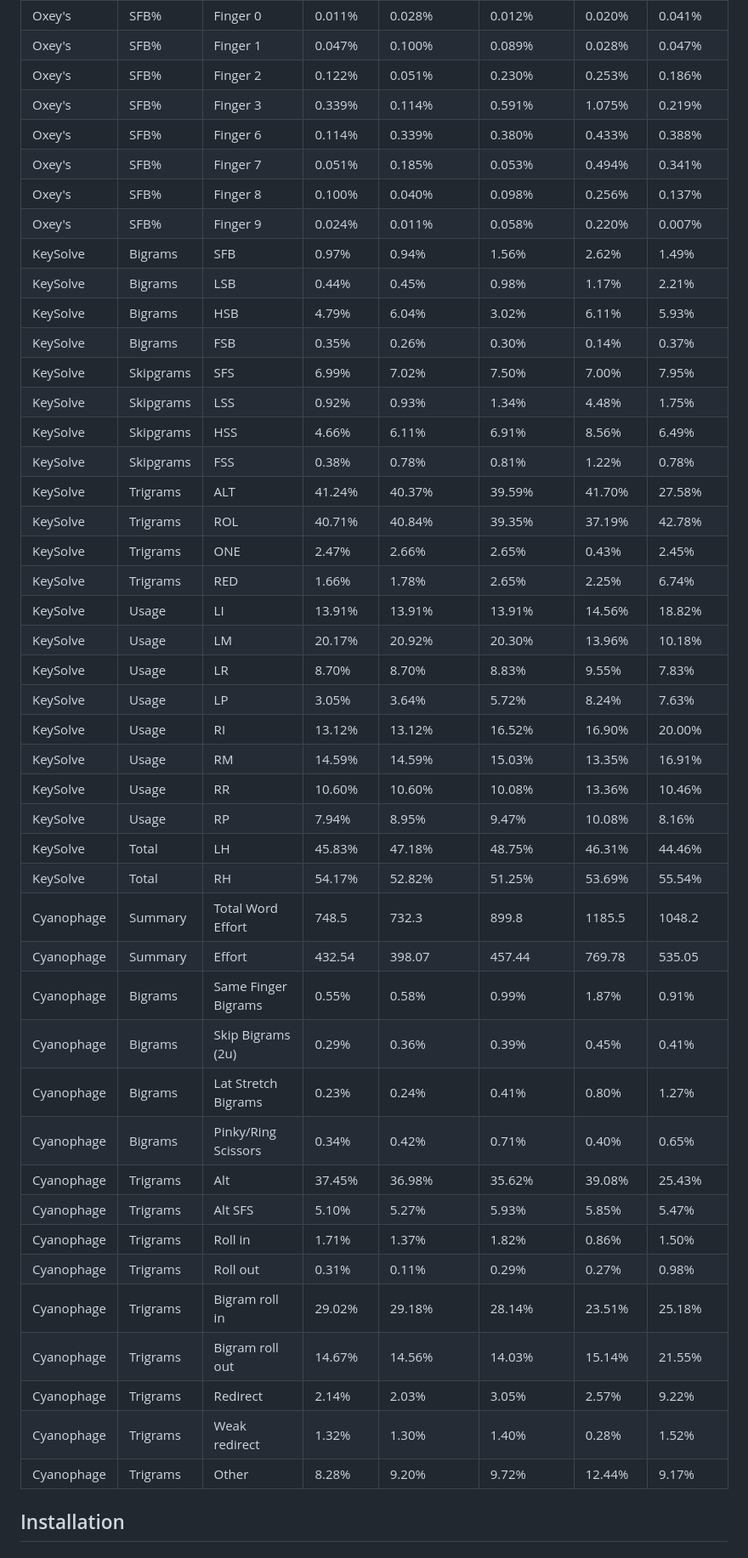
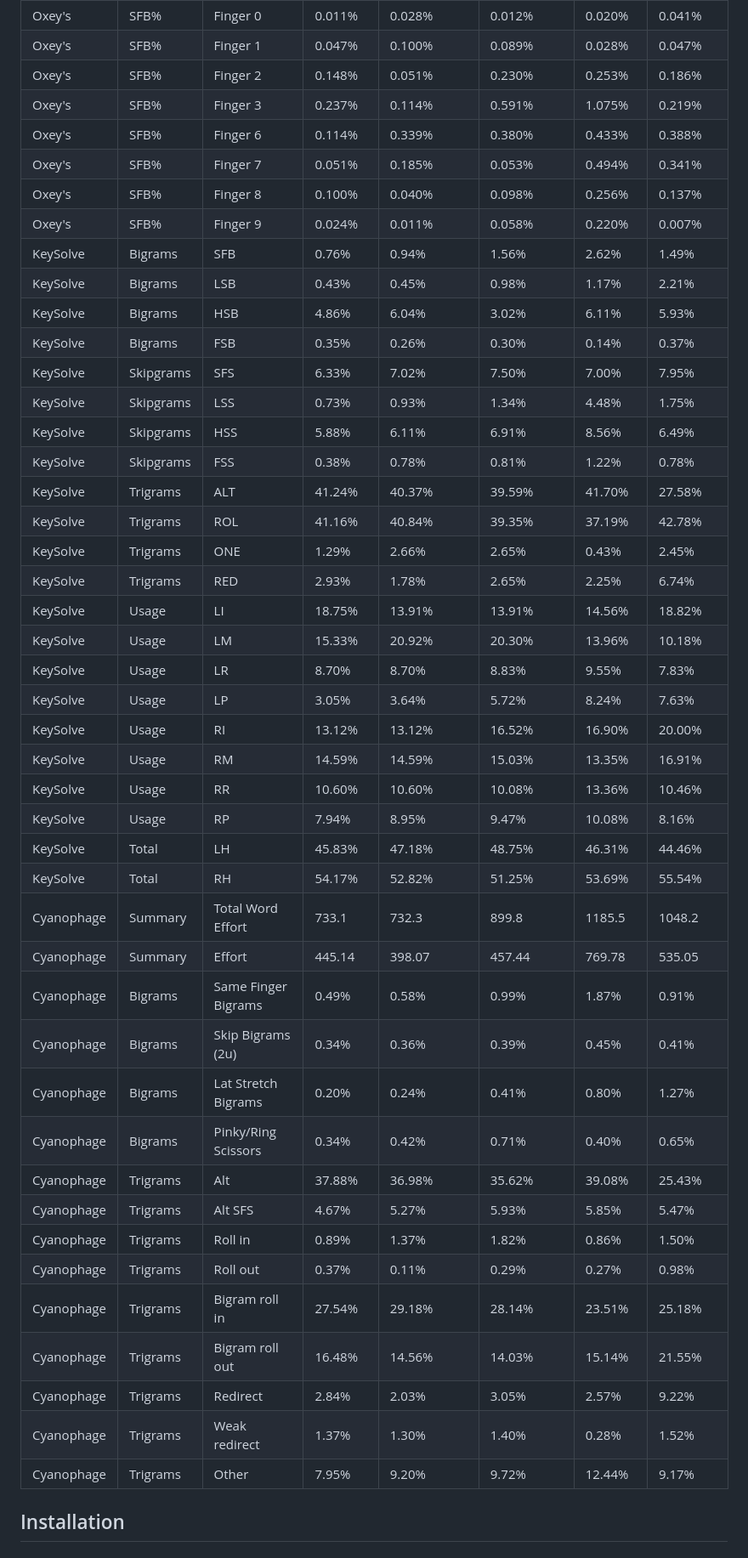
Before and after one commit to sunaku/enthium, a Markdown page: README.md, the part around one of its changes. Shown at 85% size. GitHub-like rendering.

Commit message:
cyanophage: swap O/U for less 0.49% SFB, 0.20% LSB
https://reddit.com/r/KeyboardLayouts/comments/1l5ei0j/_/mwgusgt/

```diff
--- a/README.md
+++ b/README.md
@@ -294,26 +308,26 @@ For completeness, I've tabulated all [statistics for this and related layouts](
 | Oxey's     | Usage     | Home keys           | 56.37%         | 56.37%            | 56.37%           | 56.70%        | 62.31%            |
 | Oxey's     | SFB%      | Finger 0            | 0.011%         | 0.028%            | 0.012%           | 0.020%        | 0.041%            |
 | Oxey's     | SFB%      | Finger 1            | 0.047%         | 0.100%            | 0.089%           | 0.028%        | 0.047%            |
-| Oxey's     | SFB%      | Finger 2            | 0.122%         | 0.051%            | 0.230%           | 0.253%        | 0.186%            |
-| Oxey's     | SFB%      | Finger 3            | 0.339%         | 0.114%            | 0.591%           | 1.075%        | 0.219%            |
+| Oxey's     | SFB%      | Finger 2            | 0.148%         | 0.051%            | 0.230%           | 0.253%        | 0.186%            |
+| Oxey's     | SFB%      | Finger 3            | 0.237%         | 0.114%            | 0.591%           | 1.075%        | 0.219%            |
 | Oxey's     | SFB%      | Finger 6            | 0.114%         | 0.339%            | 0.380%           | 0.433%        | 0.388%            |
 | Oxey's     | SFB%      | Finger 7            | 0.051%         | 0.185%            | 0.053%           | 0.494%        | 0.341%            |
 | Oxey's     | SFB%      | Finger 8            | 0.100%         | 0.040%            | 0.098%           | 0.256%        | 0.137%            |
 | Oxey's     | SFB%      | Finger 9            | 0.024%         | 0.011%            | 0.058%           | 0.220%        | 0.007%            |
-| KeySolve   | Bigrams   | SFB                 | 0.97%          | 0.94%             | 1.56%            | 2.62%         | 1.49%             |
-| KeySolve   | Bigrams   | LSB                 | 0.44%          | 0.45%             | 0.98%            | 1.17%         | 2.21%             |
-| KeySolve   | Bigrams   | HSB                 | 4.79%          | 6.04%             | 3.02%            | 6.11%         | 5.93%             |
+| KeySolve   | Bigrams   | SFB                 | 0.76%          | 0.94%             | 1.56%            | 2.62%         | 1.49%             |
+| KeySolve   | Bigrams   | LSB                 | 0.43%          | 0.45%             | 0.98%            | 1.17%         | 2.21%             |
+| KeySolve   | Bigrams   | HSB                 | 4.86%          | 6.04%             | 3.02%            | 6.11%         | 5.93%             |
 | KeySolve   | Bigrams   | FSB                 | 0.35%          | 0.26%             | 0.30%            | 0.14%         | 0.37%             |
-| KeySolve   | Skipgrams | SFS                 | 6.99%          | 7.02%             | 7.50%            | 7.00%         | 7.95%             |
-| KeySolve   | Skipgrams | LSS                 | 0.92%          | 0.93%             | 1.34%            | 4.48%         | 1.75%             |
-| KeySolve   | Skipgrams | HSS                 | 4.66%          | 6.11%             | 6.91%            | 8.56%         | 6.49%             |
+| KeySolve   | Skipgrams | SFS                 | 6.33%          | 7.02%             | 7.50%            | 7.00%         | 7.95%             |
+| KeySolve   | Skipgrams | LSS                 | 0.73%          | 0.93%             | 1.34%            | 4.48%         | 1.75%             |
+| KeySolve   | Skipgrams | HSS                 | 5.88%          | 6.11%             | 6.91%            | 8.56%         | 6.49%             |
 | KeySolve   | Skipgrams | FSS                 | 0.38%          | 0.78%             | 0.81%            | 1.22%         | 0.78%             |
 | KeySolve   | Trigrams  | ALT                 | 41.24%         | 40.37%            | 39.59%           | 41.70%        | 27.58%            |
-| KeySolve   | Trigrams  | ROL                 | 40.71%         | 40.84%            | 39.35%           | 37.19%        | 42.78%            |
-| KeySolve   | Trigrams  | ONE                 | 2.47%          | 2.66%             | 2.65%            | 0.43%         | 2.45%             |
-| KeySolve   | Trigrams  | RED                 | 1.66%          | 1.78%             | 2.65%            | 2.25%         | 6.74%             |
-| KeySolve   | Usage     | LI                  | 13.91%         | 13.91%            | 13.91%           | 14.56%        | 18.82%            |
-| KeySolve   | Usage     | LM                  | 20.17%         | 20.92%            | 20.30%           | 13.96%        | 10.18%            |
+| KeySolve   | Trigrams  | ROL                 | 41.16%         | 40.84%            | 39.35%           | 37.19%        | 42.78%            |
+| KeySolve   | Trigrams  | ONE                 | 1.29%          | 2.66%             | 2.65%            | 0.43%         | 2.45%             |
+| KeySolve   | Trigrams  | RED                 | 2.93%          | 1.78%             | 2.65%            | 2.25%         | 6.74%             |
+| KeySolve   | Usage     | LI                  | 18.75%         | 13.91%            | 13.91%           | 14.56%        | 18.82%            |
+| KeySolve   | Usage     | LM                  | 15.33%         | 20.92%            | 20.30%           | 13.96%        | 10.18%            |
 | KeySolve   | Usage     | LR                  | 8.70%          | 8.70%             | 8.83%            | 9.55%         | 7.83%             |
 | KeySolve   | Usage     | LP                  | 3.05%          | 3.64%             | 5.72%            | 8.24%         | 7.63%             |
 | KeySolve   | Usage     | RI                  | 13.12%         | 13.12%            | 16.52%           | 16.90%        | 20.00%            |
@@ -322,21 +336,21 @@ For completeness, I've tabulated all [statistics for this and related layouts](
 | KeySolve   | Usage     | RP                  | 7.94%          | 8.95%             | 9.47%            | 10.08%        | 8.16%             |
 | KeySolve   | Total     | LH                  | 45.83%         | 47.18%            | 48.75%           | 46.31%        | 44.46%            |
 | KeySolve   | Total     | RH                  | 54.17%         | 52.82%            | 51.25%           | 53.69%        | 55.54%            |
-| Cyanophage | Summary   | Total Word Effort   | 748.5          | 732.3             | 899.8            | 1185.5        | 1048.2            |
-| Cyanophage | Summary   | Effort              | 432.54         | 398.07            | 457.44           | 769.78        | 535.05            |
-| Cyanophage | Bigrams   | Same Finger Bigrams | 0.55%          | 0.58%             | 0.99%            | 1.87%         | 0.91%             |
-| Cyanophage | Bigrams   | Skip Bigrams (2u)   | 0.29%          | 0.36%             | 0.39%            | 0.45%         | 0.41%             |
-| Cyanophage | Bigrams   | Lat Stretch Bigrams | 0.23%          | 0.24%             | 0.41%            | 0.80%         | 1.27%             |
+| Cyanophage | Summary   | Total Word Effort   | 733.1          | 732.3             | 899.8            | 1185.5        | 1048.2            |
+| Cyanophage | Summary   | Effort              | 445.14         | 398.07            | 457.44           | 769.78        | 535.05            |
+| Cyanophage | Bigrams   | Same Finger Bigrams | 0.49%          | 0.58%             | 0.99%            | 1.87%         | 0.91%             |
+| Cyanophage | Bigrams   | Skip Bigrams (2u)   | 0.34%          | 0.36%             | 0.39%            | 0.45%         | 0.41%             |
+| Cyanophage | Bigrams   | Lat Stretch Bigrams | 0.20%          | 0.24%             | 0.41%            | 0.80%         | 1.27%             |
 | Cyanophage | Bigrams   | Pinky/Ring Scissors | 0.34%          | 0.42%             | 0.71%            | 0.40%         | 0.65%             |
-| Cyanophage | Trigrams  | Alt                 | 37.45%         | 36.98%            | 35.62%           | 39.08%        | 25.43%            |
-| Cyanophage | Trigrams  | Alt SFS             | 5.10%          | 5.27%             | 5.93%            | 5.85%         | 5.47%             |
-| Cyanophage | Trigrams  | Roll in             | 1.71%          | 1.37%             | 1.82%            | 0.86%         | 1.50%             |
-| Cyanophage | Trigrams  | Roll out            | 0.31%          | 0.11%             | 0.29%            | 0.27%         | 0.98%             |
-| Cyanophage | Trigrams  | Bigram roll in      | 29.02%         | 29.18%            | 28.14%           | 23.51%        | 25.18%            |
-| Cyanophage | Trigrams  | Bigram roll out     | 14.67%         | 14.56%            | 14.03%           | 15.14%        | 21.55%            |
-| Cyanophage | Trigrams  | Redirect            | 2.14%          | 2.03%             | 3.05%            | 2.57%         | 9.22%             |
-| Cyanophage | Trigrams  | Weak redirect       | 1.32%          | 1.30%             | 1.40%            | 0.28%         | 1.52%             |
-| Cyanophage | Trigrams  | Other               | 8.28%          | 9.20%             | 9.72%            | 12.44%        | 9.17%             |
+| Cyanophage | Trigrams  | Alt                 | 37.88%         | 36.98%            | 35.62%           | 39.08%        | 25.43%            |
+| Cyanophage | Trigrams  | Alt SFS             | 4.67%          | 5.27%             | 5.93%            | 5.85%         | 5.47%             |
+| Cyanophage | Trigrams  | Roll in             | 0.89%          | 1.37%             | 1.82%            | 0.86%         | 1.50%             |
+| Cyanophage | Trigrams  | Roll out            | 0.37%          | 0.11%             | 0.29%            | 0.27%         | 0.98%             |
+| Cyanophage | Trigrams  | Bigram roll in      | 27.54%         | 29.18%            | 28.14%           | 23.51%        | 25.18%            |
+| Cyanophage | Trigrams  | Bigram roll out     | 16.48%         | 14.56%            | 14.03%           | 15.14%        | 21.55%            |
+| Cyanophage | Trigrams  | Redirect            | 2.84%          | 2.03%             | 3.05%            | 2.57%         | 9.22%             |
+| Cyanophage | Trigrams  | Weak redirect       | 1.37%          | 1.30%             | 1.40%            | 0.28%         | 1.52%             |
+| Cyanophage | Trigrams  | Other               | 7.95%          | 9.20%             | 9.72%            | 12.44%        | 9.17%             |
 
 ## Installation
 
```
Also changed, not shown: other parts of README.md (+74 -60 lines), linux/layout.png, 12 other files.
